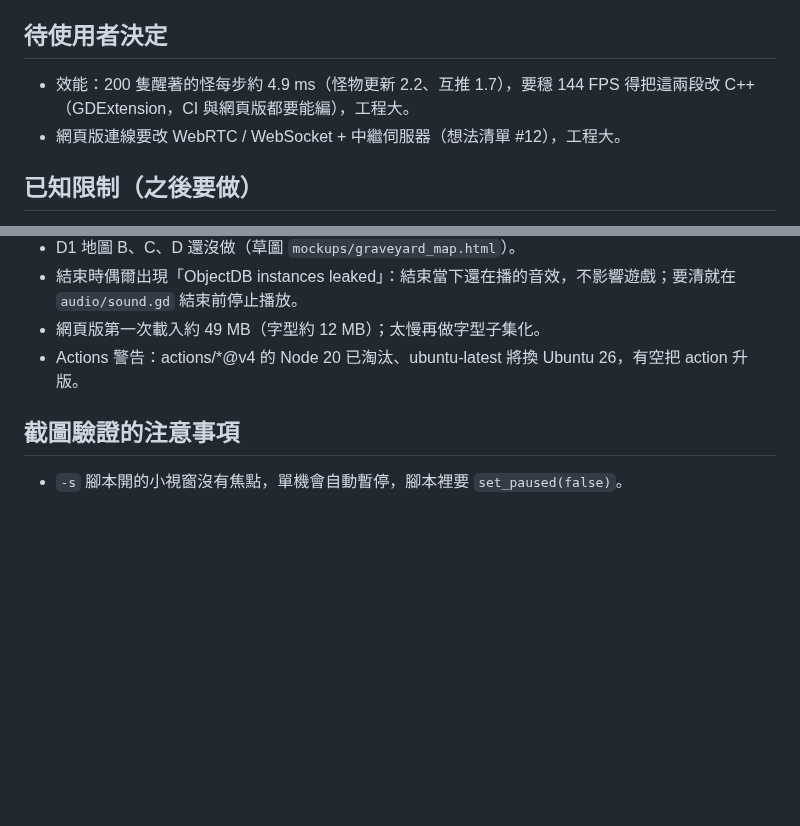
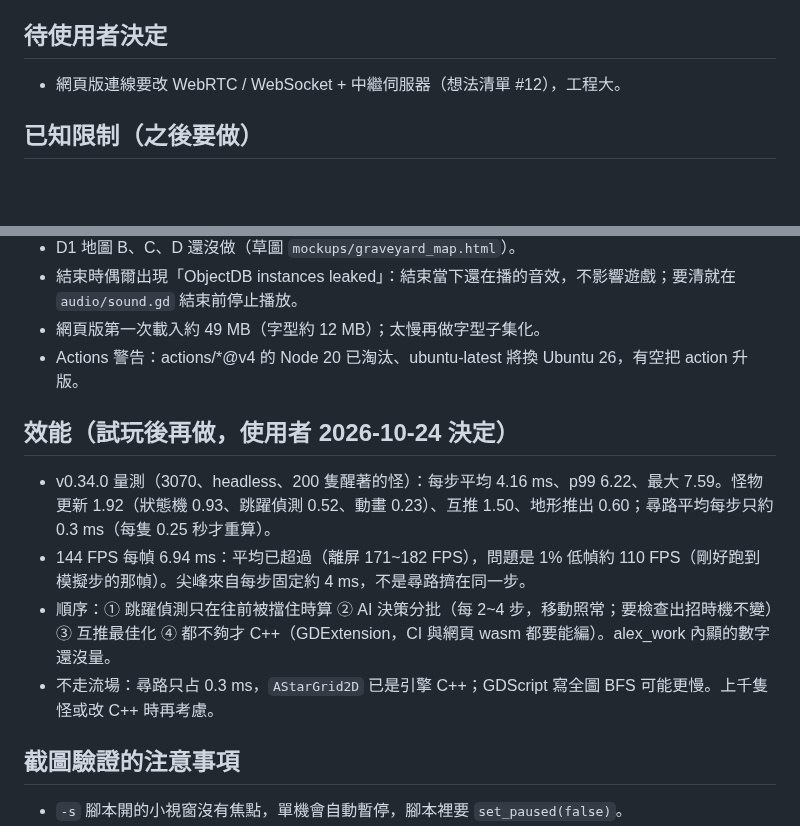
Before and after one commit to alex86106pig/Cubeborn, a Markdown page: docs/進度.md, 2 parts joined by grey strips. GitHub-like rendering; blank space fills up the shorter version.

Commit message:
進度交接：效能量測（200 隻每步 4.16 ms、p99 6.22）與處理順序，試玩後再做
Co-Authored-By: Claude Opus 5.5 <noreply@anthropic.com>

```diff
--- a/docs/進度.md
+++ b/docs/進度.md
@@ -14,7 +14,6 @@
 5. 其他未來工作在 `docs/想法清單.md` #12~#19，還沒排順序；職業、局外成長（#15~#19）等試玩結果出來再說。
 
 ## 待使用者決定
-- 效能：200 隻醒著的怪每步約 4.9 ms（怪物更新 2.2、互推 1.7），要穩 144 FPS 得把這兩段改 C++（GDExtension，CI 與網頁版都要能編），工程大。
 - 網頁版連線要改 WebRTC / WebSocket + 中繼伺服器（想法清單 #12），工程大。
 
 ## 已知限制（之後要做）
@@ -26,6 +25,12 @@
 - 網頁版第一次載入約 49 MB（字型約 12 MB）；太慢再做字型子集化。
 - Actions 警告：actions/*@v4 的 Node 20 已淘汰、ubuntu-latest 將換 Ubuntu 26，有空把 action 升版。
 
+## 效能（試玩後再做，使用者 2026-10-24 決定）
+- v0.34.0 量測（3070、headless、200 隻醒著的怪）：每步平均 4.16 ms、p99 6.22、最大 7.59。怪物更新 1.92（狀態機 0.93、跳躍偵測 0.52、動畫 0.23）、互推 1.50、地形推出 0.60；尋路平均每步只約 0.3 ms（每隻 0.25 秒才重算）。
+- 144 FPS 每幀 6.94 ms：平均已超過（離屏 171~182 FPS），問題是 1% 低幀約 110 FPS（剛好跑到模擬步的那幀）。尖峰來自每步固定約 4 ms，不是尋路擠在同一步。
+- 順序：① 跳躍偵測只在往前被擋住時算 ② AI 決策分批（每 2~4 步，移動照常；要檢查出招時機不變）③ 互推最佳化 ④ 都不夠才 C++（GDExtension，CI 與網頁 wasm 都要能編）。alex_work 內顯的數字還沒量。
+- 不走流場：尋路只占 0.3 ms，`AStarGrid2D` 已是引擎 C++；GDScript 寫全圖 BFS 可能更慢。上千隻怪或改 C++ 時再考慮。
+
 ## 截圖驗證的注意事項
 - `-s` 腳本開的小視窗沒有焦點，單機會自動暫停，腳本裡要 `set_paused(false)`。
 - 要讓 Boss 在模擬步裡自己出招；從外面硬切狀態時，enter 發的事件會在下一步開頭被清掉，畫面收不到。
```
